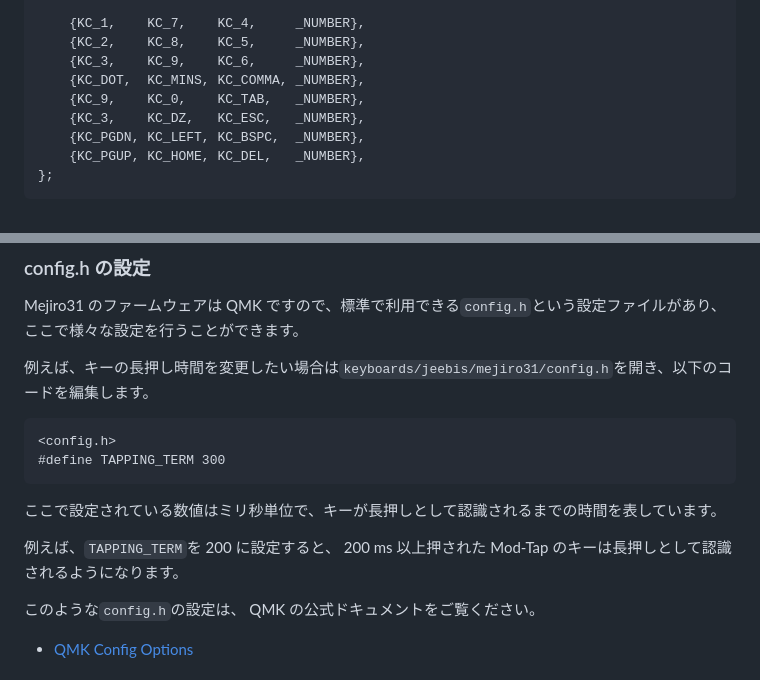
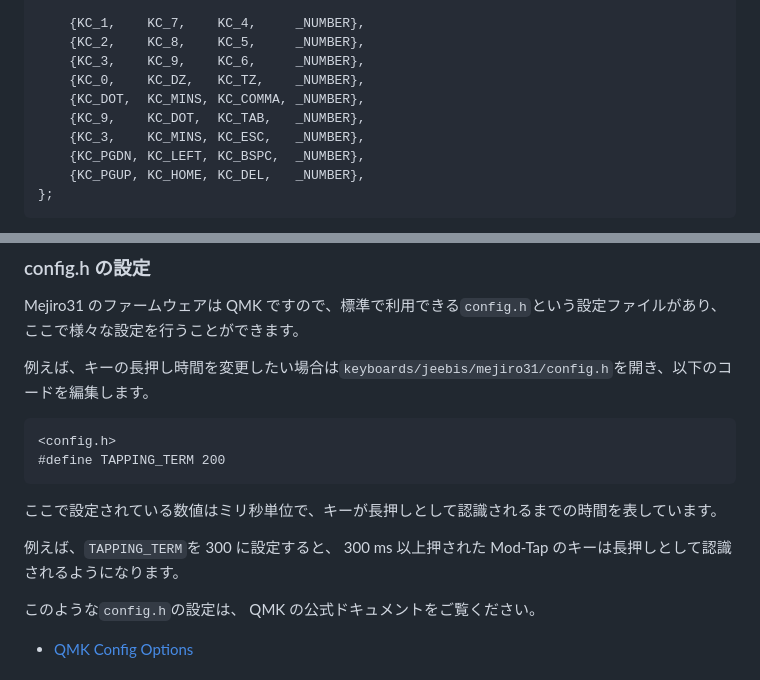
Before and after one commit to JEEBIS27/Mejiro31, a Markdown page: docs/USAGE.md, 2 parts joined by grey strips. GitHub-like rendering.

````diff
--- a/docs/USAGE.md
+++ b/docs/USAGE.md
@@ -361,9 +364,10 @@ const combo_pair_t combo_pairs[] PROGMEM = {
     {KC_1,    KC_7,    KC_4,     _NUMBER},
     {KC_2,    KC_8,    KC_5,     _NUMBER},
     {KC_3,    KC_9,    KC_6,     _NUMBER},
+    {KC_0,    KC_DZ,   KC_TZ,    _NUMBER},
     {KC_DOT,  KC_MINS, KC_COMMA, _NUMBER},
-    {KC_9,    KC_0,    KC_TAB,   _NUMBER},
-    {KC_3,    KC_DZ,   KC_ESC,   _NUMBER},
+    {KC_9,    KC_DOT,  KC_TAB,   _NUMBER},
+    {KC_3,    KC_MINS, KC_ESC,   _NUMBER},
     {KC_PGDN, KC_LEFT, KC_BSPC,  _NUMBER},
     {KC_PGUP, KC_HOME, KC_DEL,   _NUMBER},
 };
@@ -388,12 +392,12 @@ Mejiro31 のファームウェアは QMK ですので、標準で利用できる
 
 ```
 <config.h>
-#define TAPPING_TERM 300
+#define TAPPING_TERM 200
 ```
 
 ここで設定されている数値はミリ秒単位で、キーが長押しとして認識されるまでの時間を表しています。
 
-例えば、`TAPPING_TERM`を 200 に設定すると、 200 ms 以上押された Mod-Tap のキーは長押しとして認識されるようになります。
+例えば、`TAPPING_TERM`を 300 に設定すると、 300 ms 以上押された Mod-Tap のキーは長押しとして認識されるようになります。
 
 このような`config.h`の設定は、 QMK の公式ドキュメントをご覧ください。
 - [QMK Config Options](https://docs.qmk.fm/config_options)
````
Also changed, not shown: other parts of docs/USAGE.md (+57 -54 lines).
